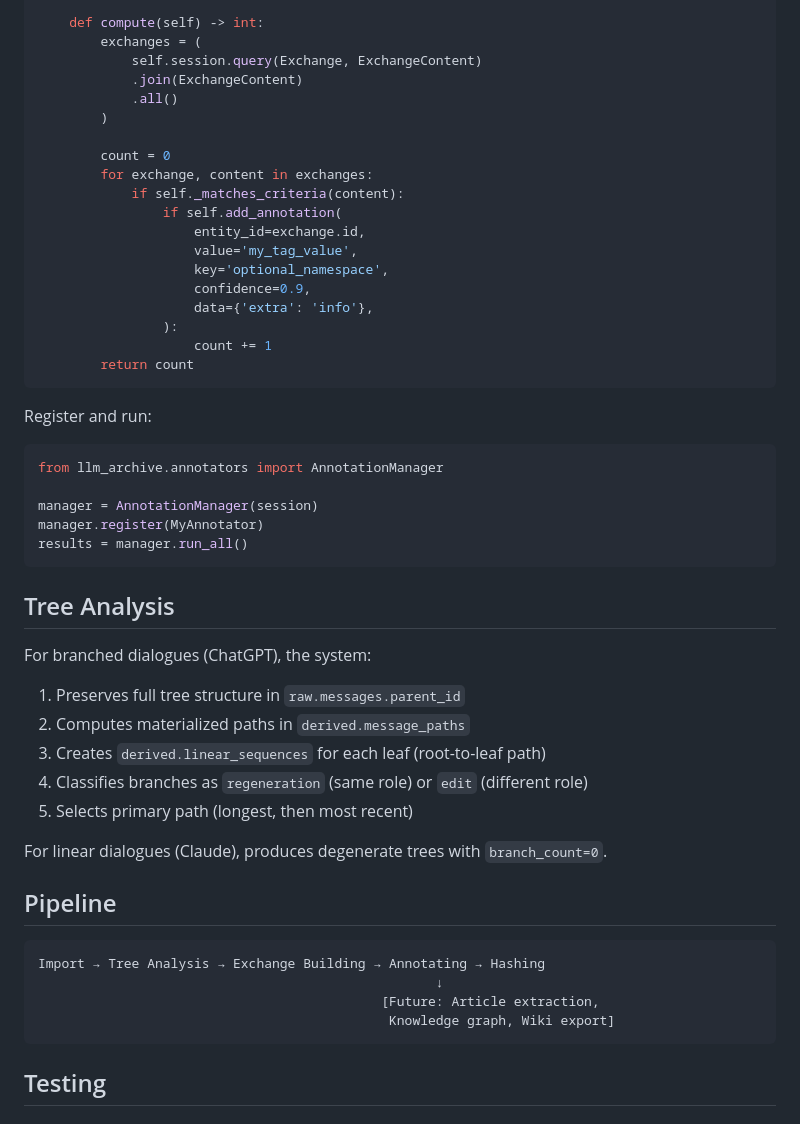
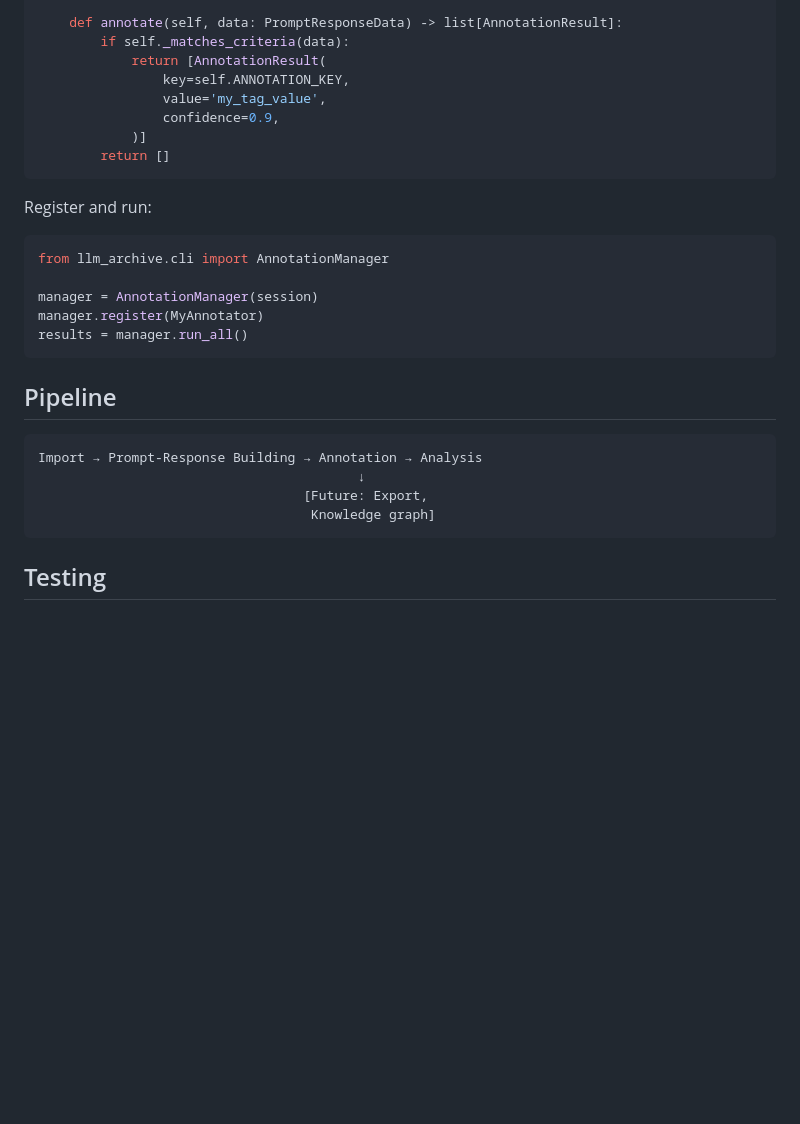
Before and after one commit to dmarx/chat2obs, a Markdown page: README.md, the part around one of its changes. Rendered like a GitHub page; blank space fills up the shorter version.

````diff
--- a/README.md
+++ b/README.md
@@ -231,54 +231,31 @@ class MyAnnotator(Annotator):
 
-    def compute(self) -> int:
-        exchanges = (
-            self.session.query(Exchange, ExchangeContent)
-            .join(ExchangeContent)
-            .all()
-        )
-
-        count = 0
-        for exchange, content in exchanges:
-            if self._matches_criteria(content):
-                if self.add_annotation(
-                    entity_id=exchange.id,
-                    value='my_tag_value',
-                    key='optional_namespace',
-                    confidence=0.9,
-                    data={'extra': 'info'},
-                ):
-                    count += 1
-        return count
+    def annotate(self, data: PromptResponseData) -> list[AnnotationResult]:
+        if self._matches_criteria(data):
+            return [AnnotationResult(
+                key=self.ANNOTATION_KEY,
+                value='my_tag_value',
+                confidence=0.9,
+            )]
+        return []
 ```
 
 Register and run:
 
 ```python
-from llm_archive.annotators import AnnotationManager
+from llm_archive.cli import AnnotationManager
 
 manager = AnnotationManager(session)
 manager.register(MyAnnotator)
 results = manager.run_all()
 ```
 
-## Tree Analysis
-
-For branched dialogues (ChatGPT), the system:
-
-1. Preserves full tree structure in `raw.messages.parent_id`
-2. Computes materialized paths in `derived.message_paths`
-3. Creates `derived.linear_sequences` for each leaf (root-to-leaf path)
-4. Classifies branches as `regeneration` (same role) or `edit` (different role)
-5. Selects primary path (longest, then most recent)
-
-For linear dialogues (Claude), produces degenerate trees with `branch_count=0`.
-
 ## Pipeline
 
 ```
-Import → Tree Analysis → Exchange Building → Annotating → Hashing
-                                                   ↓
-                                            [Future: Article extraction,
-                                             Knowledge graph, Wiki export]
+Import → Prompt-Response Building → Annotation → Analysis
+                                         ↓
+                                  [Future: Export,
+                                   Knowledge graph]
 ```
 
 ## Testing
````
Also changed, not shown: other parts of README.md (+93 -100 lines).
